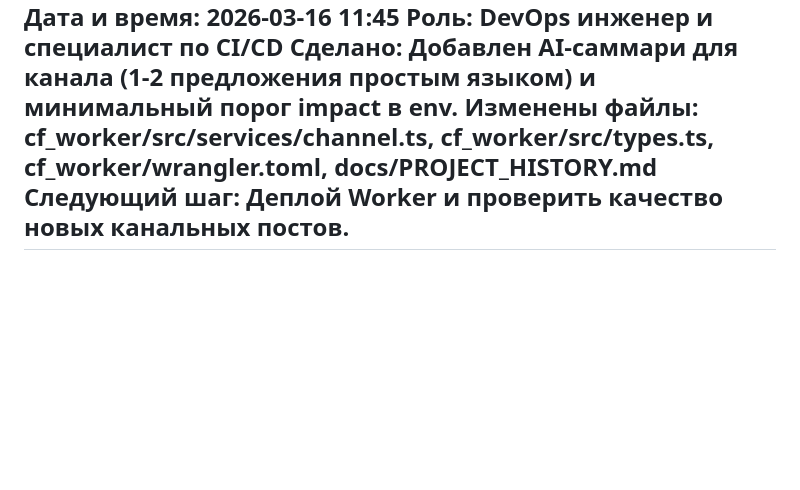
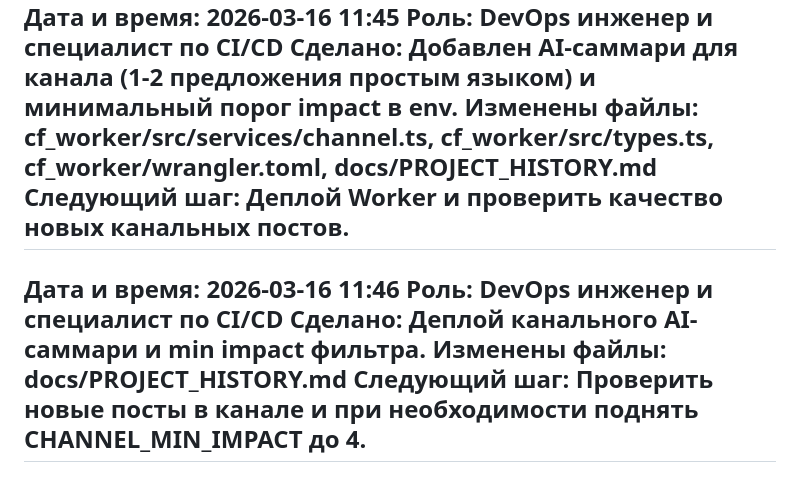
Before and after one commit to AI-Nikitka93/searchainews-bot, a Markdown page: docs/PROJECT_HISTORY.md, the part around the change. Rendered like a GitHub page; blank space fills up the shorter version.

Commit message:
chore: log channel AI summary deploy

```diff
--- a/docs/PROJECT_HISTORY.md
+++ b/docs/PROJECT_HISTORY.md
@@ -846,3 +846,9 @@
 Изменены файлы: cf_worker/src/services/channel.ts, cf_worker/src/types.ts, cf_worker/wrangler.toml, docs/PROJECT_HISTORY.md
 Следующий шаг: Деплой Worker и проверить качество новых канальных постов.
 ---
+Дата и время: 2026-03-16 11:46
+Роль: DevOps инженер и специалист по CI/CD
+Сделано: Деплой канального AI-саммари и min impact фильтра.
+Изменены файлы: docs/PROJECT_HISTORY.md
+Следующий шаг: Проверить новые посты в канале и при необходимости поднять CHANNEL_MIN_IMPACT до 4.
+---
```
